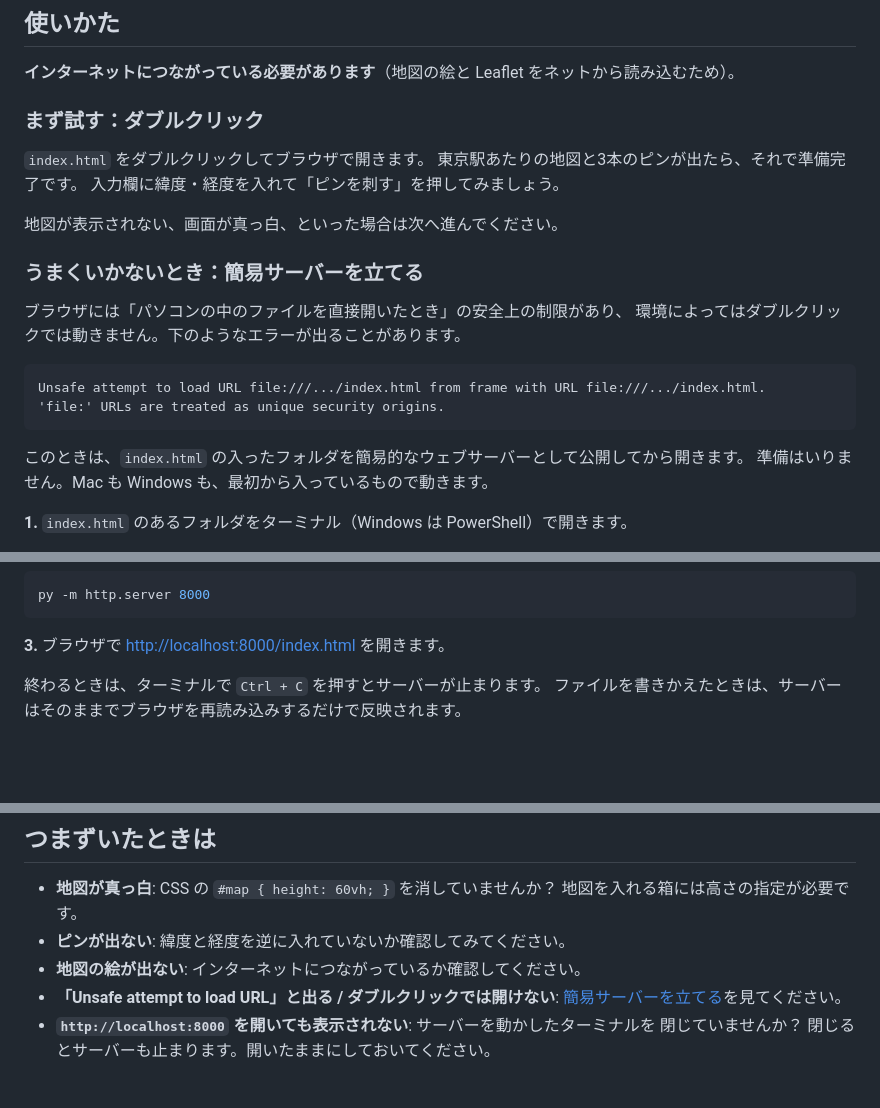
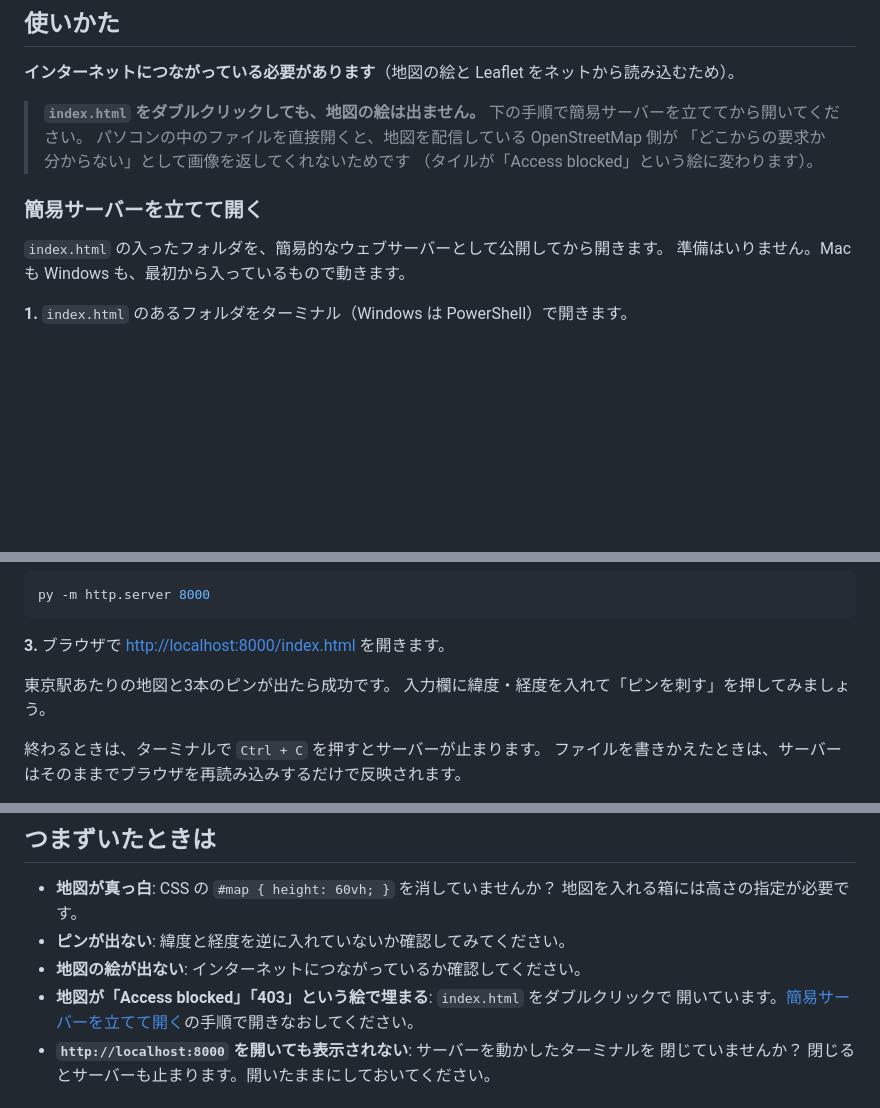
Before and after one commit to kuwachiji/sample, a Markdown page: README.md, 3 parts joined by grey strips. Rendered like a GitHub page; blank space fills up the shorter version.

Commit message:
README: 簡易サーバーの起動を必須手順として記載
file:// で開くと OpenStreetMap がタイル画像を返さず、地図が「Access blocked」の
絵で埋まるため。ダブルクリックで開く手順は削除し、サーバー起動を唯一の手順とした。
トラブル項目も、実際に画面に出る見た目に合わせて書きなおした。

Co-Authored-By: Claude Opus 5 <noreply@anthropic.com>

````diff
--- a/README.md
+++ b/README.md
@@ -32,25 +32,15 @@ cd sample
 
 **インターネットにつながっている必要があります**（地図の絵と Leaflet をネットから読み込むため）。
 
-### まず試す：ダブルクリック
+> **`index.html` をダブルクリックしても、地図の絵は出ません。**
+> 下の手順で簡易サーバーを立ててから開いてください。
+> パソコンの中のファイルを直接開くと、地図を配信している OpenStreetMap 側が
+> 「どこからの要求か分からない」として画像を返してくれないためです
+> （タイルが「Access blocked」という絵に変わります）。
 
-`index.html` をダブルクリックしてブラウザで開きます。
-東京駅あたりの地図と3本のピンが出たら、それで準備完了です。
-入力欄に緯度・経度を入れて「ピンを刺す」を押してみましょう。
+### 簡易サーバーを立てて開く
 
-地図が表示されない、画面が真っ白、といった場合は次へ進んでください。
-
-### うまくいかないとき：簡易サーバーを立てる
-
-ブラウザには「パソコンの中のファイルを直接開いたとき」の安全上の制限があり、
-環境によってはダブルクリックでは動きません。下のようなエラーが出ることがあります。
-
-```
-Unsafe attempt to load URL file:///.../index.html from frame with URL file:///.../index.html.
-'file:' URLs are treated as unique security origins.
-```
-
-このときは、`index.html` の入ったフォルダを簡易的なウェブサーバーとして公開してから開きます。
+`index.html` の入ったフォルダを、簡易的なウェブサーバーとして公開してから開きます。
 準備はいりません。Mac も Windows も、最初から入っているもので動きます。
 
 **1.** `index.html` のあるフォルダをターミナル（Windows は PowerShell）で開きます。
@@ -74,6 +64,9 @@ py -m http.server 8000
 ```
 
 **3.** ブラウザで <http://localhost:8000/index.html> を開きます。
+
+東京駅あたりの地図と3本のピンが出たら成功です。
+入力欄に緯度・経度を入れて「ピンを刺す」を押してみましょう。
 
 終わるときは、ターミナルで `Ctrl + C` を押すとサーバーが止まります。
 ファイルを書きかえたときは、サーバーはそのままでブラウザを再読み込みするだけで反映されます。
@@ -117,8 +110,8 @@ const pins = [
   地図を入れる箱には高さの指定が必要です。
 - **ピンが出ない**: 緯度と経度を逆に入れていないか確認してみてください。
 - **地図の絵が出ない**: インターネットにつながっているか確認してください。
-- **「Unsafe attempt to load URL」と出る / ダブルクリックでは開けない**:
-  [簡易サーバーを立てる](#うまくいかないとき簡易サーバーを立てる)を見てください。
+- **地図が「Access blocked」「403」という絵で埋まる**: `index.html` をダブルクリックで
+  開いています。[簡易サーバーを立てて開く](#簡易サーバーを立てて開く)の手順で開きなおしてください。
 - **`http://localhost:8000` を開いても表示されない**: サーバーを動かしたターミナルを
   閉じていませんか？ 閉じるとサーバーも止まります。開いたままにしておいてください。
 
````
Also changed, not shown: TEXTBOOK.md (+3 -2 lines).
